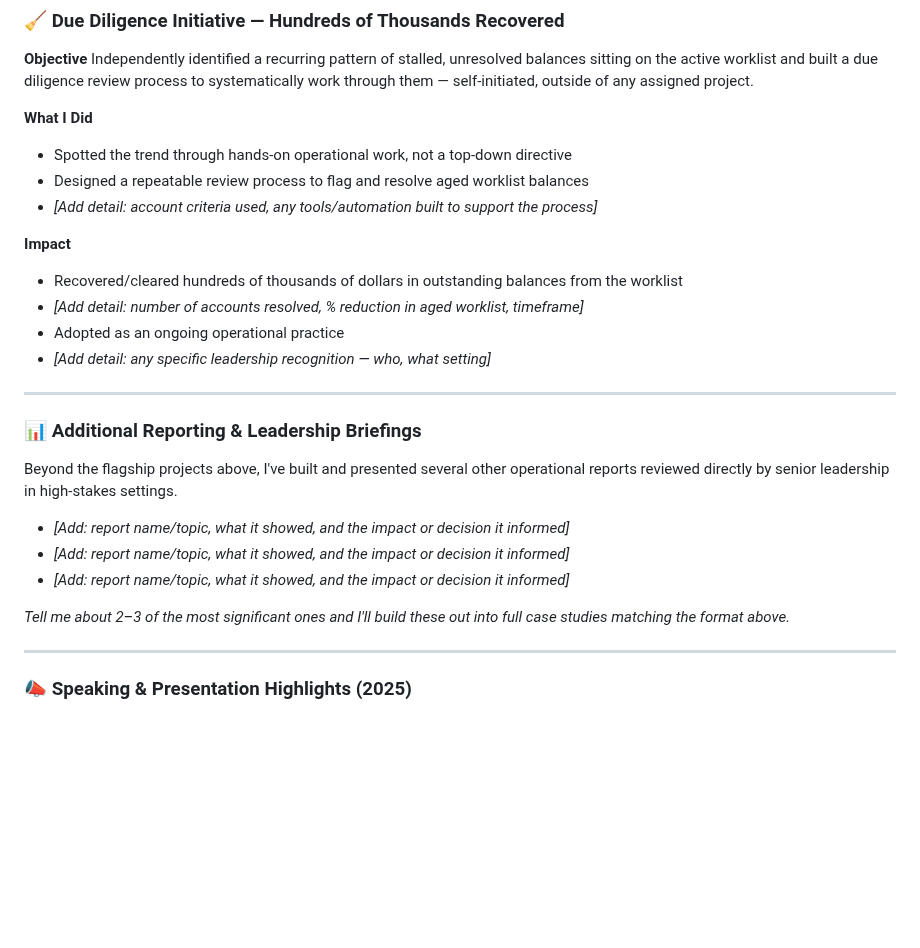
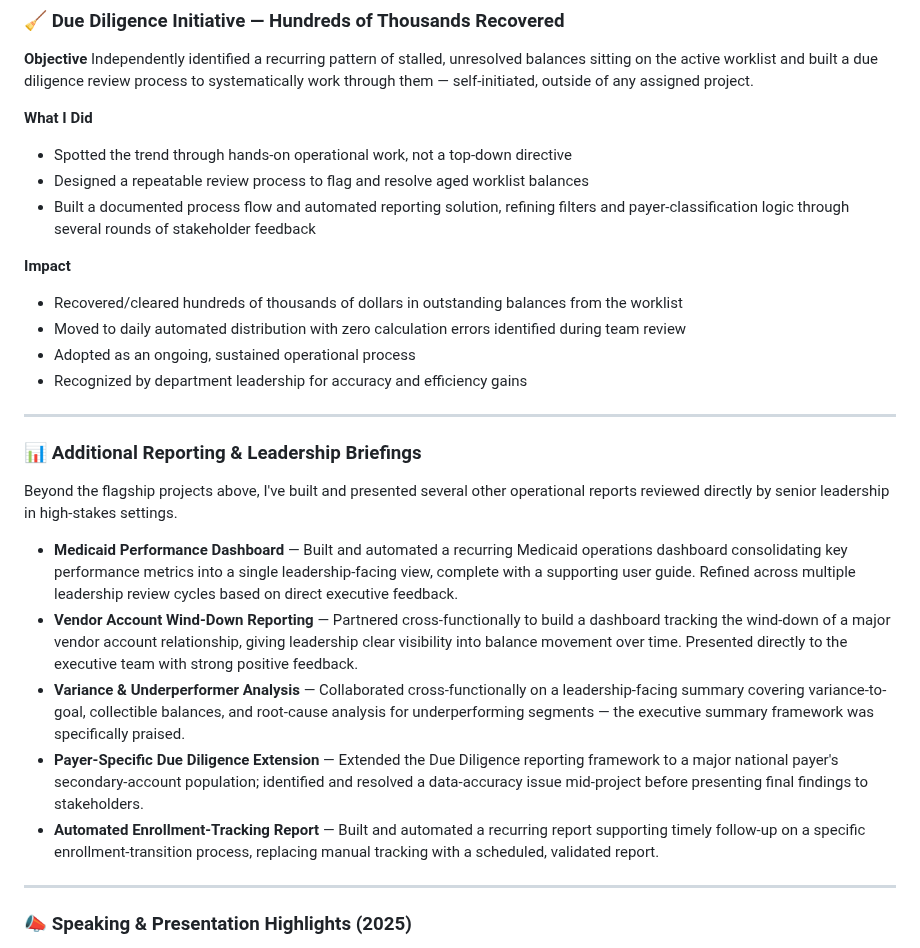
Before and after one commit to danielpatterson1/Daniel-Patterson-portfolio, a Markdown page: Work-wins.md, the part around the change. Drawn GitHub-style; blank space fills up the shorter version.

Commit message:
Update Work-wins.md with process improvements and reports
Enhanced documentation of operational processes and reporting solutions, highlighting improvements and recognition from leadership.

```diff
--- a/Work-wins.md
+++ b/Work-wins.md
@@ -95,14 +95,14 @@ Independently identified a recurring pattern of stalled, unresolved balances sit
 
 - Spotted the trend through hands-on operational work, not a top-down directive
 - Designed a repeatable review process to flag and resolve aged worklist balances
-- *[Add detail: account criteria used, any tools/automation built to support the process]*
+- Built a documented process flow and automated reporting solution, refining filters and payer-classification logic through several rounds of stakeholder feedback
 
 **Impact**
 
 - Recovered/cleared hundreds of thousands of dollars in outstanding balances from the worklist
-- *[Add detail: number of accounts resolved, % reduction in aged worklist, timeframe]*
-- Adopted as an ongoing operational practice
-- *[Add detail: any specific leadership recognition — who, what setting]*
+- Moved to daily automated distribution with zero calculation errors identified during team review
+- Adopted as an ongoing, sustained operational process
+- Recognized by department leadership for accuracy and efficiency gains
 
 ---
 
@@ -110,11 +110,11 @@ Independently identified a recurring pattern of stalled, unresolved balances sit
 
 Beyond the flagship projects above, I've built and presented several other operational reports reviewed directly by senior leadership in high-stakes settings.
 
-- *[Add: report name/topic, what it showed, and the impact or decision it informed]*
-- *[Add: report name/topic, what it showed, and the impact or decision it informed]*
-- *[Add: report name/topic, what it showed, and the impact or decision it informed]*
-
-*Tell me about 2–3 of the most significant ones and I'll build these out into full case studies matching the format above.*
+- **Medicaid Performance Dashboard** — Built and automated a recurring Medicaid operations dashboard consolidating key performance metrics into a single leadership-facing view, complete with a supporting user guide. Refined across multiple leadership review cycles based on direct executive feedback.
+- **Vendor Account Wind-Down Reporting** — Partnered cross-functionally to build a dashboard tracking the wind-down of a major vendor account relationship, giving leadership clear visibility into balance movement over time. Presented directly to the executive team with strong positive feedback.
+- **Variance & Underperformer Analysis** — Collaborated cross-functionally on a leadership-facing summary covering variance-to-goal, collectible balances, and root-cause analysis for underperforming segments — the executive summary framework was specifically praised.
+- **Payer-Specific Due Diligence Extension** — Extended the Due Diligence reporting framework to a major national payer's secondary-account population; identified and resolved a data-accuracy issue mid-project before presenting final findings to stakeholders.
+- **Automated Enrollment-Tracking Report** — Built and automated a recurring report supporting timely follow-up on a specific enrollment-transition process, replacing manual tracking with a scheduled, validated report.
 
 ---
 
```
